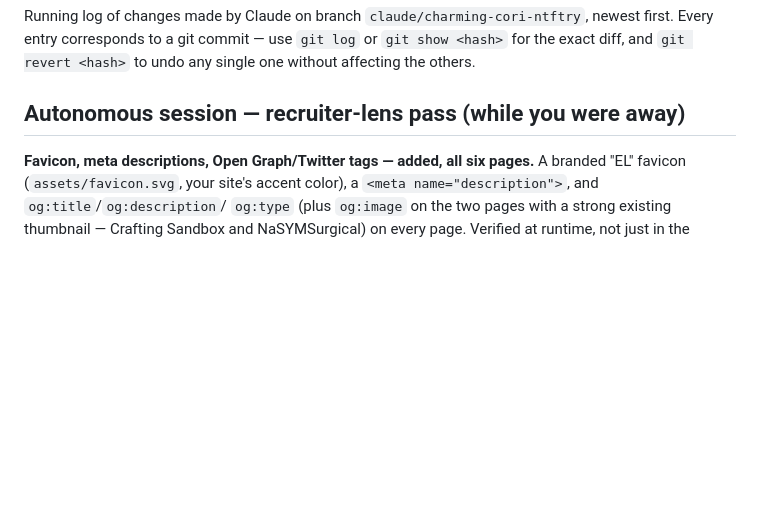
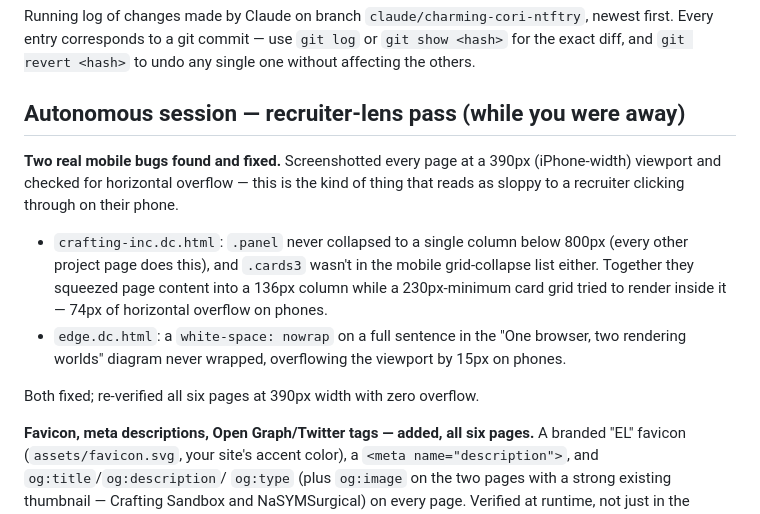
Before and after one commit to e34lin/portfolio, a Markdown page: CHANGELOG.md, the part around the change. Rendered like a GitHub page; blank space fills up the shorter version.

Commit message:
Update changelog with mobile overflow fixes
Co-Authored-By: Claude Sonnet 5 <noreply@anthropic.com>
Claude-Session: https://claude.ai/code/session_01TYfLT65x4ghe5XtMvWx8kV

```diff
--- a/CHANGELOG.md
+++ b/CHANGELOG.md
@@ -6,6 +6,22 @@ newest first. Every entry corresponds to a git commit — use `git log` or
 single one without affecting the others.
 
 ## Autonomous session — recruiter-lens pass (while you were away)
+
+**Two real mobile bugs found and fixed.** Screenshotted every page at a
+390px (iPhone-width) viewport and checked for horizontal overflow — this
+is the kind of thing that reads as sloppy to a recruiter clicking through
+on their phone.
+- `crafting-inc.dc.html`: `.panel` never collapsed to a single column
+  below 800px (every other project page does this), and `.cards3` wasn't
+  in the mobile grid-collapse list either. Together they squeezed page
+  content into a 136px column while a 230px-minimum card grid tried to
+  render inside it — 74px of horizontal overflow on phones.
+- `edge.dc.html`: a `white-space: nowrap` on a full sentence in the
+  "One browser, two rendering worlds" diagram never wrapped, overflowing
+  the viewport by 15px on phones.
+
+Both fixed; re-verified all six pages at 390px width with zero overflow.
+
 
 **Favicon, meta descriptions, Open Graph/Twitter tags — added, all six
 pages.** A branded "EL" favicon (`assets/favicon.svg`, your site's accent
```
